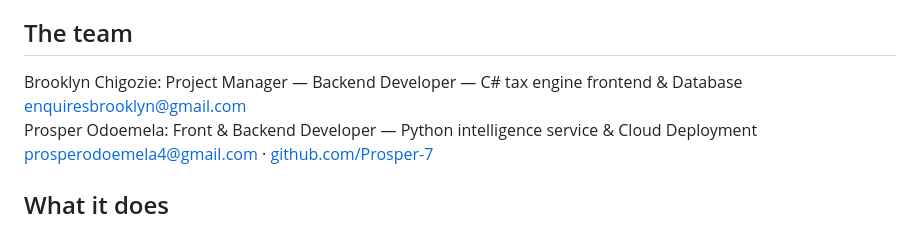
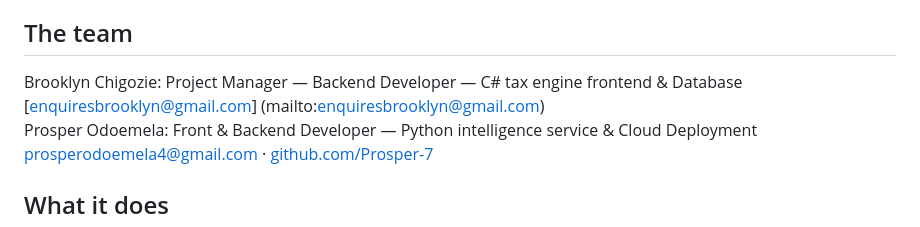
Before and after one commit to Prosper-7/PocketLedgerSA, a Markdown page: README.md, the part around the change. Drawn GitHub-style.

Commit message:
Update README.md
Cleaner look on the file

```diff
--- a/README.md
+++ b/README.md
@@ -27,9 +27,8 @@ individual users are the whole point of this app, not an afterthought.
 
 ## The team
 
-
-Brooklyn Chigozie:  Project Manager — Backend Developer — C# tax engine
- frontend & Database  enquiresbrooklyn@gmail.com
+Brooklyn Chigozie: Project Manager — Backend Developer — C# tax engine
+frontend & Database  [enquiresbrooklyn@gmail.com] (mailto:enquiresbrooklyn@gmail.com)
 Prosper Odoemela: Front & Backend Developer — Python intelligence service & Cloud Deployment [prosperodoemela4@gmail.com](mailto:prosperodoemela4@gmail.com) · [github.com/Prosper-7](https://github.com/Prosper-7)
 
 ## What it does
```
